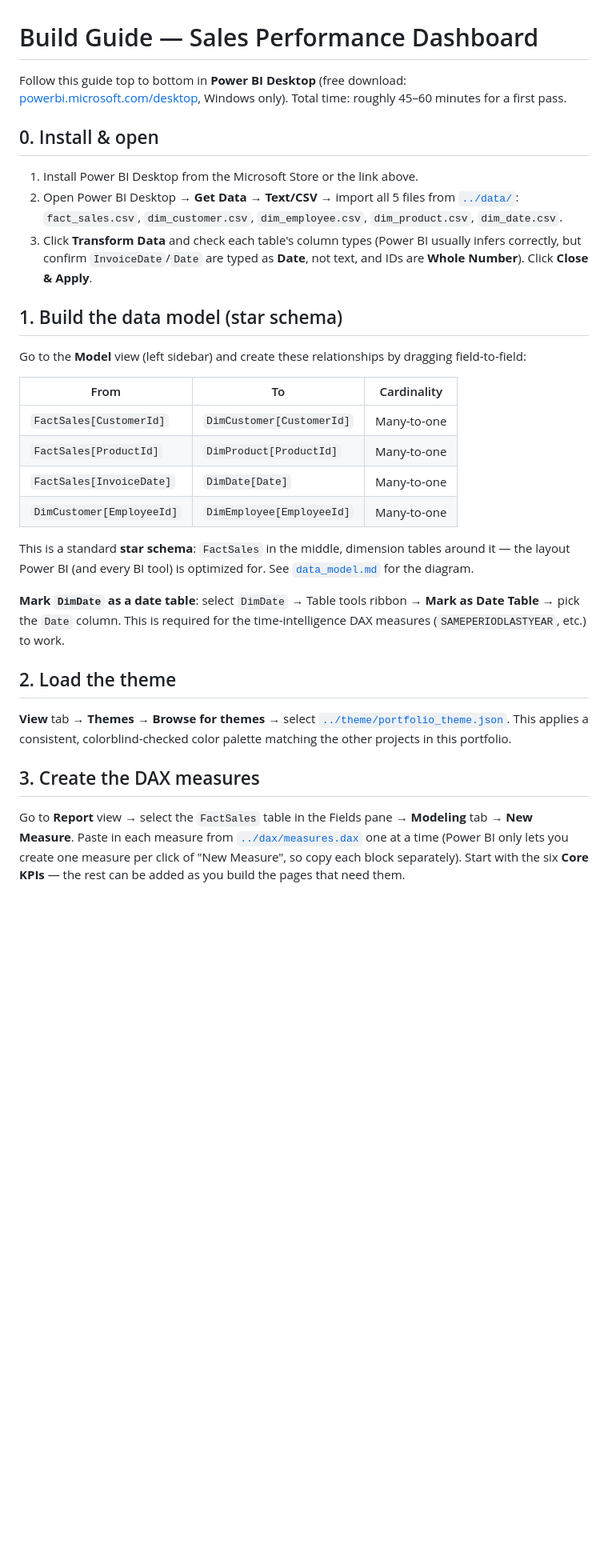
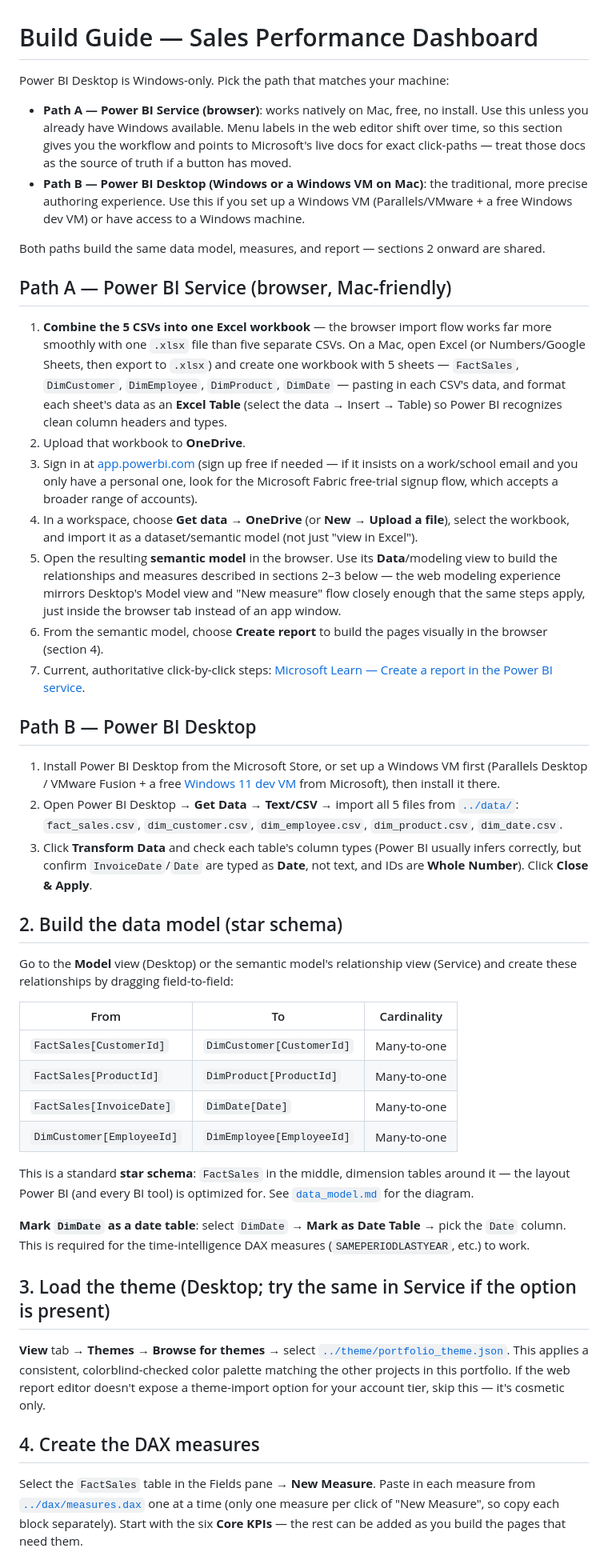
Before and after one commit to BenahShikanga/Customer-Churn-Analysis, a Markdown page: power-bi-sales-dashboard/docs/build_guide.md, the part around one of its changes. Shown at 80% size. Rendered like a GitHub page; blank space fills up the shorter version.

```diff
--- a/power-bi-sales-dashboard/docs/build_guide.md
+++ b/power-bi-sales-dashboard/docs/build_guide.md
@@ -1,20 +1,50 @@
 # Build Guide — Sales Performance Dashboard
 
-Follow this guide top to bottom in **Power BI Desktop** (free download:
-[powerbi.microsoft.com/desktop](https://www.microsoft.com/en-us/power-platform/products/power-bi/desktop), Windows only).
-Total time: roughly 45–60 minutes for a first pass.
+Power BI Desktop is Windows-only. Pick the path that matches your machine:
 
-## 0. Install & open
+- **Path A — Power BI Service (browser)**: works natively on Mac, free, no install. Use this unless you already
+  have Windows available. Menu labels in the web editor shift over time, so this section gives you the workflow
+  and points to Microsoft's live docs for exact click-paths — treat those docs as the source of truth if a button
+  has moved.
+- **Path B — Power BI Desktop (Windows or a Windows VM on Mac)**: the traditional, more precise authoring
+  experience. Use this if you set up a Windows VM (Parallels/VMware + a free Windows dev VM) or have access to a
+  Windows machine.
 
-1. Install Power BI Desktop from the Microsoft Store or the link above.
+Both paths build the same data model, measures, and report — sections 2 onward are shared.
+
+## Path A — Power BI Service (browser, Mac-friendly)
+
+1. **Combine the 5 CSVs into one Excel workbook** — the browser import flow works far more smoothly with one
+   `.xlsx` file than five separate CSVs. On a Mac, open Excel (or Numbers/Google Sheets, then export to `.xlsx`)
+   and create one workbook with 5 sheets — `FactSales`, `DimCustomer`, `DimEmployee`, `DimProduct`, `DimDate` —
+   pasting in each CSV's data, and format each sheet's data as an **Excel Table** (select the data → Insert →
+   Table) so Power BI recognizes clean column headers and types.
+2. Upload that workbook to **OneDrive**.
+3. Sign in at [app.powerbi.com](https://app.powerbi.com) (sign up free if needed — if it insists on a work/school
+   email and you only have a personal one, look for the Microsoft Fabric free-trial signup flow, which accepts a
+   broader range of accounts).
+4. In a workspace, choose **Get data → OneDrive** (or **New → Upload a file**), select the workbook, and import it
+   as a dataset/semantic model (not just "view in Excel").
+5. Open the resulting **semantic model** in the browser. Use its **Data**/modeling view to build the relationships
+   and measures described in sections 2–3 below — the web modeling experience mirrors Desktop's Model view and
+   "New measure" flow closely enough that the same steps apply, just inside the browser tab instead of an app
+   window.
+6. From the semantic model, choose **Create report** to build the pages visually in the browser (section 4).
+7. Current, authoritative click-by-click steps: [Microsoft Learn — Create a report in the Power BI service](https://learn.microsoft.com/power-bi/create-reports/service-report-create-new).
+
+## Path B — Power BI Desktop
+
+1. Install Power BI Desktop from the Microsoft Store, or set up a Windows VM first (Parallels Desktop / VMware
+   Fusion + a free [Windows 11 dev VM](https://aka.ms/windowsdevvm) from Microsoft), then install it there.
 2. Open Power BI Desktop → **Get Data** → **Text/CSV** → import all 5 files from [`../data/`](../data/):
    `fact_sales.csv`, `dim_customer.csv`, `dim_employee.csv`, `dim_product.csv`, `dim_date.csv`.
 3. Click **Transform Data** and check each table's column types (Power BI usually infers correctly, but confirm
    `InvoiceDate`/`Date` are typed as **Date**, not text, and IDs are **Whole Number**). Click **Close & Apply**.
 
-## 1. Build the data model (star schema)
+## 2. Build the data model (star schema)
 
-Go to the **Model** view (left sidebar) and create these relationships by dragging field-to-field:
+Go to the **Model** view (Desktop) or the semantic model's relationship view (Service) and create these
+relationships by dragging field-to-field:
 
 | From | To | Cardinality |
 |---|---|---|
@@ -26,18 +56,18 @@ Go to the **Model** view (left sidebar) and create these relationships by draggi
 This is a standard **star schema**: `FactSales` in the middle, dimension tables around it — the layout Power BI
 (and every BI tool) is optimized for. See [`data_model.md`](data_model.md) for the diagram.
 
-**Mark `DimDate` as a date table**: select `DimDate` → Table tools ribbon → **Mark as Date Table** → pick the
-`Date` column. This is required for the time-intelligence DAX measures (`SAMEPERIODLASTYEAR`, etc.) to work.
+**Mark `DimDate` as a date table**: select `DimDate` → **Mark as Date Table** → pick the `Date` column. This is
+required for the time-intelligence DAX measures (`SAMEPERIODLASTYEAR`, etc.) to work.
 
-## 2. Load the theme
+## 3. Load the theme (Desktop; try the same in Service if the option is present)
 
 **View** tab → **Themes** → **Browse for themes** → select [`../theme/portfolio_theme.json`](../theme/portfolio_theme.json).
-This applies a consistent, colorblind-checked color palette matching the other projects in this portfolio.
+This applies a consistent, colorblind-checked color palette matching the other projects in this portfolio. If the
+web report editor doesn't expose a theme-import option for your account tier, skip this — it's cosmetic only.
 
-## 3. Create the DAX measures
+## 4. Create the DAX measures
 
-Go to **Report** view → select the `FactSales` table in the Fields pane → **Modeling** tab → **New Measure**.
-Paste in each measure from [`../dax/measures.dax`](../dax/measures.dax) one at a time (Power BI only lets you
-create one measure per click of "New Measure", so copy each block separately). Start with the six **Core KPIs**
-— the rest can be added as you build the pages that need them.
+Select the `FactSales` table in the Fields pane → **New Measure**. Paste in each measure from
+[`../dax/measures.dax`](../dax/measures.dax) one at a time (only one measure per click of "New Measure", so copy
+each block separately). Start with the six **Core KPIs** — the rest can be added as you build the pages that need them.
 
```
Also changed, not shown: other parts of power-bi-sales-dashboard/docs/build_guide.md (+11 -9 lines), power-bi-sales-dashboard/README.md (+17 -13 lines).
